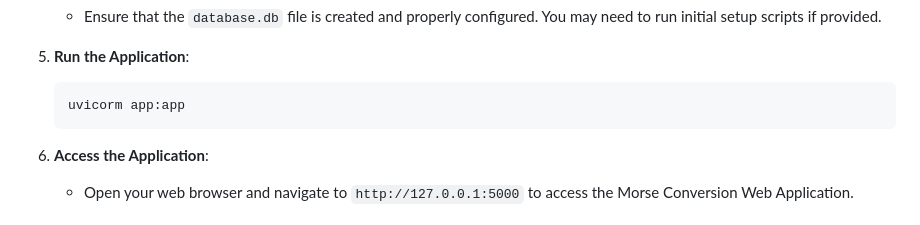
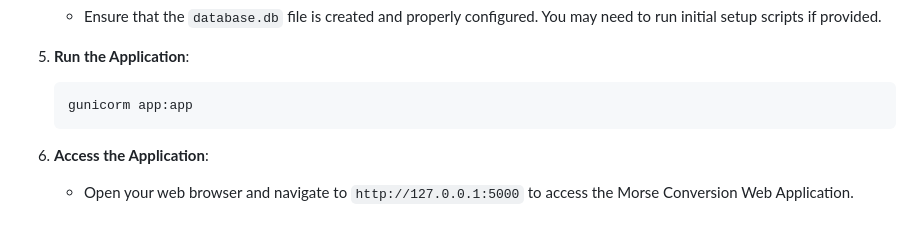
Before and after one commit to pyaiShark/Morse-Code-Convert, a Markdown page: README.md, the part around the change. Rendered like a GitHub page.

Commit message:
Updated section 5

````diff
--- a/README.md
+++ b/README.md
@@ -45,7 +45,7 @@ Follow these steps to install and set up the Morse Conversion Web Application:
 
 5. **Run the Application**:
    ```bash
-   uvicorm app:app
+   gunicorm app:app
    ```
 
 6. **Access the Application**:
````
